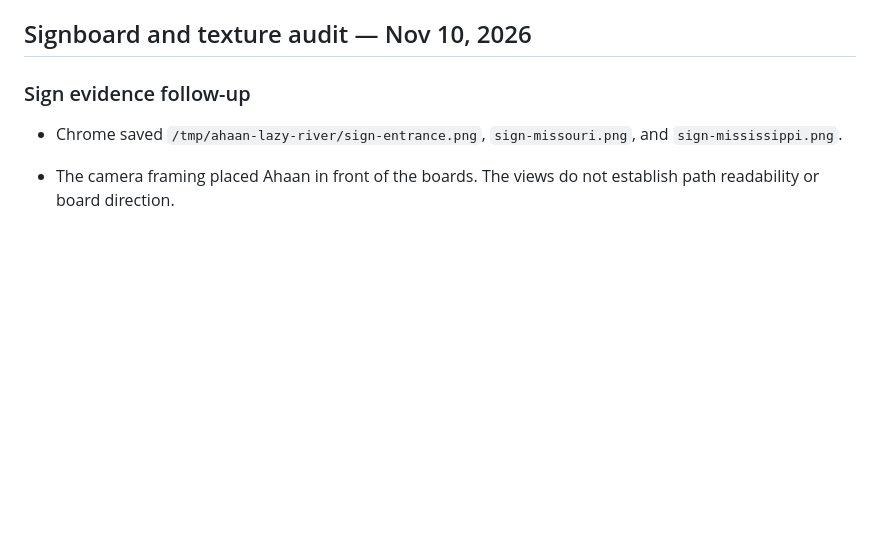
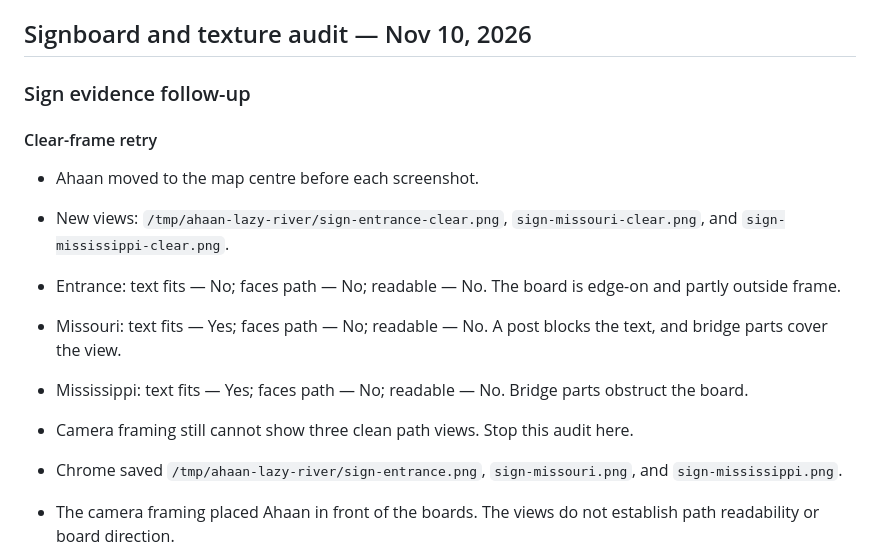
Before and after one commit to ahaanthereader/portfolio, a Markdown page: HANDOFF.md, the part around the change. Drawn GitHub-style; blank space fills up the shorter version.

Commit message:
docs: record clear-frame sign audit

```diff
--- a/HANDOFF.md
+++ b/HANDOFF.md
@@ -437,6 +437,15 @@ Nishant decided to publish the site. The worker merged and pushed. The worker di
 
 ### Sign evidence follow-up
 
+#### Clear-frame retry
+
+- Ahaan moved to the map centre before each screenshot.
+- New views: `/tmp/ahaan-lazy-river/sign-entrance-clear.png`, `sign-missouri-clear.png`, and `sign-mississippi-clear.png`.
+- Entrance: text fits — No; faces path — No; readable — No. The board is edge-on and partly outside frame.
+- Missouri: text fits — Yes; faces path — No; readable — No. A post blocks the text, and bridge parts cover the view.
+- Mississippi: text fits — Yes; faces path — No; readable — No. Bridge parts obstruct the board.
+- Camera framing still cannot show three clean path views. Stop this audit here.
+
 - Chrome saved `/tmp/ahaan-lazy-river/sign-entrance.png`, `sign-missouri.png`, and `sign-mississippi.png`.
 - The camera framing placed Ahaan in front of the boards. The views do not establish path readability or board direction.
 - Visible portions show no clear text overflow, but all three text-fit checks remain inconclusive.
```
